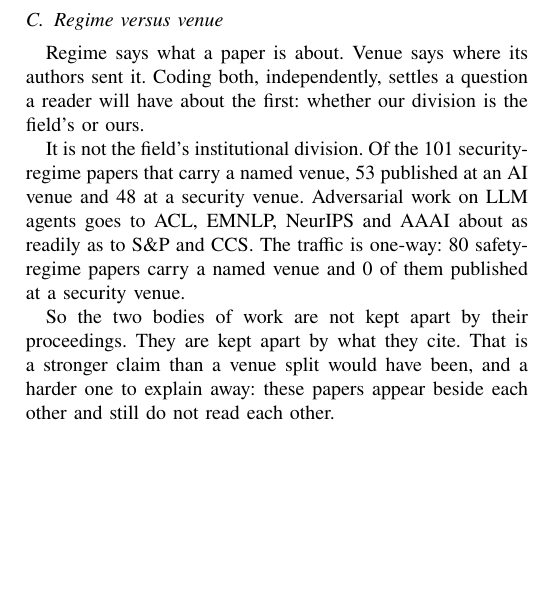
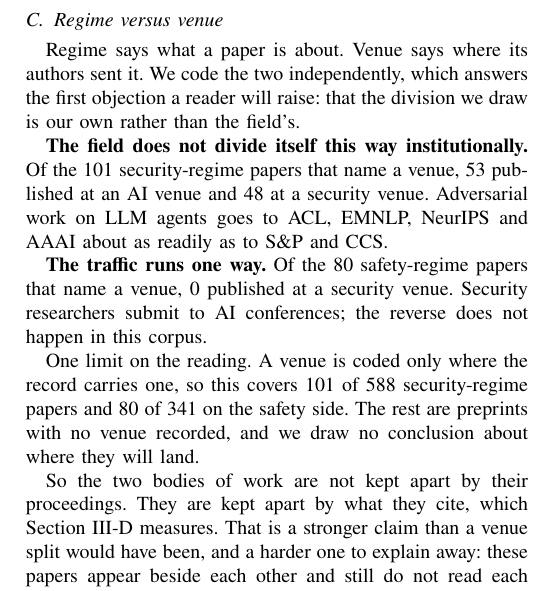
Before and after one commit to Nyamtulla/context_poison, a LaTeX paper (latex/main.tex, which reads latex/numbers.tex, latex/sections/03-literatures.tex): part of one column of page 7 of 23, cut so that both start at the same text, the shorter picture padded with empty space. Compiled offline with pdfLaTeX.

Commit message:
Fix the safety venue total and rewrite regime versus venue

```diff
--- a/latex/numbers.tex
+++ b/latex/numbers.tex
@@ -195,6 +195,7 @@
 \newcommand{\NRegimeSafetyAtSecVenue}{0}
 \newcommand{\NRegimeSafetyAtAIVenue}{80}
 \newcommand{\NRegimeSecNamedVenue}{101}
+\newcommand{\NRegimeSafetyNamedVenue}{80}
 \newcommand{\NSecDefSecAttack}{264}
 \newcommand{\NSafetyDefSafetyAttack}{80}
 \newcommand{\NSameRegimePairs}{344}
--- a/latex/sections/03-literatures.tex
+++ b/latex/sections/03-literatures.tex
@@ -246,21 +246,31 @@ members.
 \subsection{Regime versus venue}
 \label{sec:venue}
 
-Regime says what a paper is about. Venue says where its authors sent it.
-Coding both, independently, settles a question a reader will have about the
-first: whether our division is the field's or ours.
+Regime says what a paper is about. Venue says where its authors sent it. We
+code the two independently, which answers the first objection a reader will
+raise: that the division we draw is our own rather than the field's.
 
-It is not the field's institutional division. Of the \NRegimeSecNamedVenue{}
-security-regime papers that carry a named venue, \NRegimeSecAtAIVenue{}
-published at an AI venue and \NRegimeSecAtSecVenue{} at a security venue.
-Adversarial work on LLM agents goes to ACL, EMNLP, NeurIPS and AAAI about as
-readily as to S\&P and CCS. The traffic is one-way:
-\NRegimeSafetyAtAIVenue{} safety-regime papers carry a named venue and
-\NRegimeSafetyAtSecVenue{} of them published at a security venue.
+\textbf{The field does not divide itself this way institutionally.} Of the
+\NRegimeSecNamedVenue{} security-regime papers that name a venue,
+\NRegimeSecAtAIVenue{} published at an AI venue and \NRegimeSecAtSecVenue{}
+at a security venue. Adversarial work on LLM agents goes to ACL, EMNLP,
+NeurIPS and AAAI about as readily as to S\&P and CCS.
+
+\textbf{The traffic runs one way.} Of the \NRegimeSafetyNamedVenue{}
+safety-regime papers that name a venue, \NRegimeSafetyAtSecVenue{}
+published at a security venue. Security researchers submit to AI
+conferences; the reverse does not happen in this corpus.
+
+One limit on the reading. A venue is coded only where the record carries
+one, so this covers \NRegimeSecNamedVenue{} of \NRegimeSecurity{}
+security-regime papers and \NRegimeSafetyNamedVenue{} of
+\NRegimeSafety{} on the safety side. The rest are preprints with no venue
+recorded, and we draw no conclusion about where they will land.
 
 So the two bodies of work are not kept apart by their proceedings. They are
-kept apart by what they cite. That is a stronger claim than a venue split
-would have been, and a harder one to explain away: these papers appear beside
-each other and still do not read each other.
+kept apart by what they cite, which Section~\ref{sec:citation} measures.
+That is a stronger claim than a venue split would have been, and a harder
+one to explain away: these papers appear beside each other and still do not
+read each other.
 
 \subsection{Cross-citation between the literatures}
```
Also changed, not shown: latex/sections/03-literatures.tex (1 more changed lines), 1 other file.
